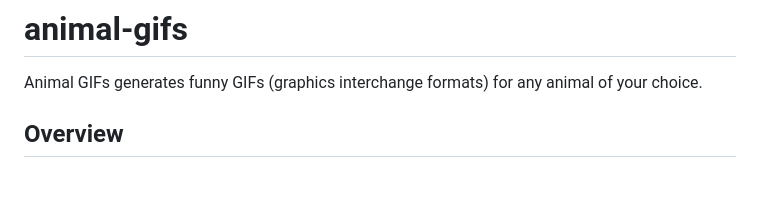
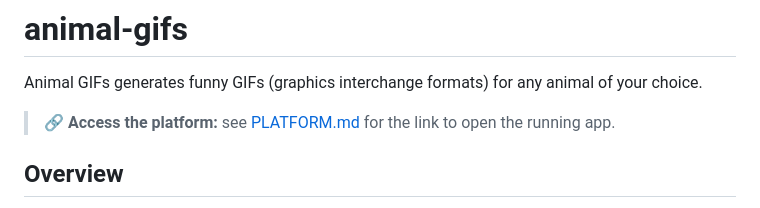
Before and after one commit to chetansharma6/Animal-GIFs, a Markdown page: README.md, the part around the change. Rendered like a GitHub page; blank space fills up the shorter version.

Commit message:
Add PLATFORM.md with platform access link and reference from README

```diff
--- a/README.md
+++ b/README.md
@@ -1,6 +1,8 @@
 # animal-gifs
 
 Animal GIFs generates funny GIFs (graphics interchange formats) for any animal of your choice.
+
+> 🔗 **Access the platform:** see [PLATFORM.md](PLATFORM.md) for the link to open the running app.
 
 ## Overview
 
```
Also changed, not shown: PLATFORM.md (added, +29 -0 lines).
